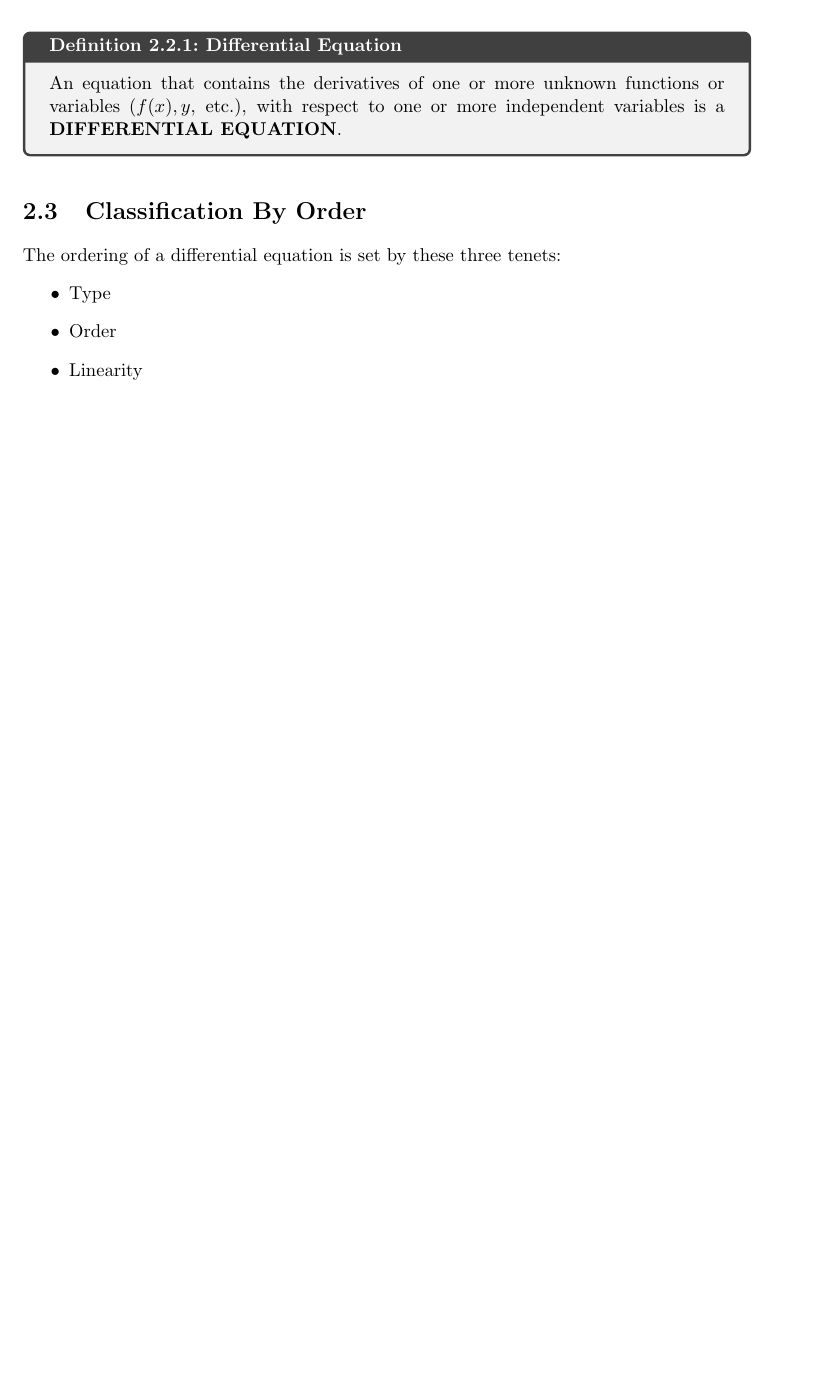
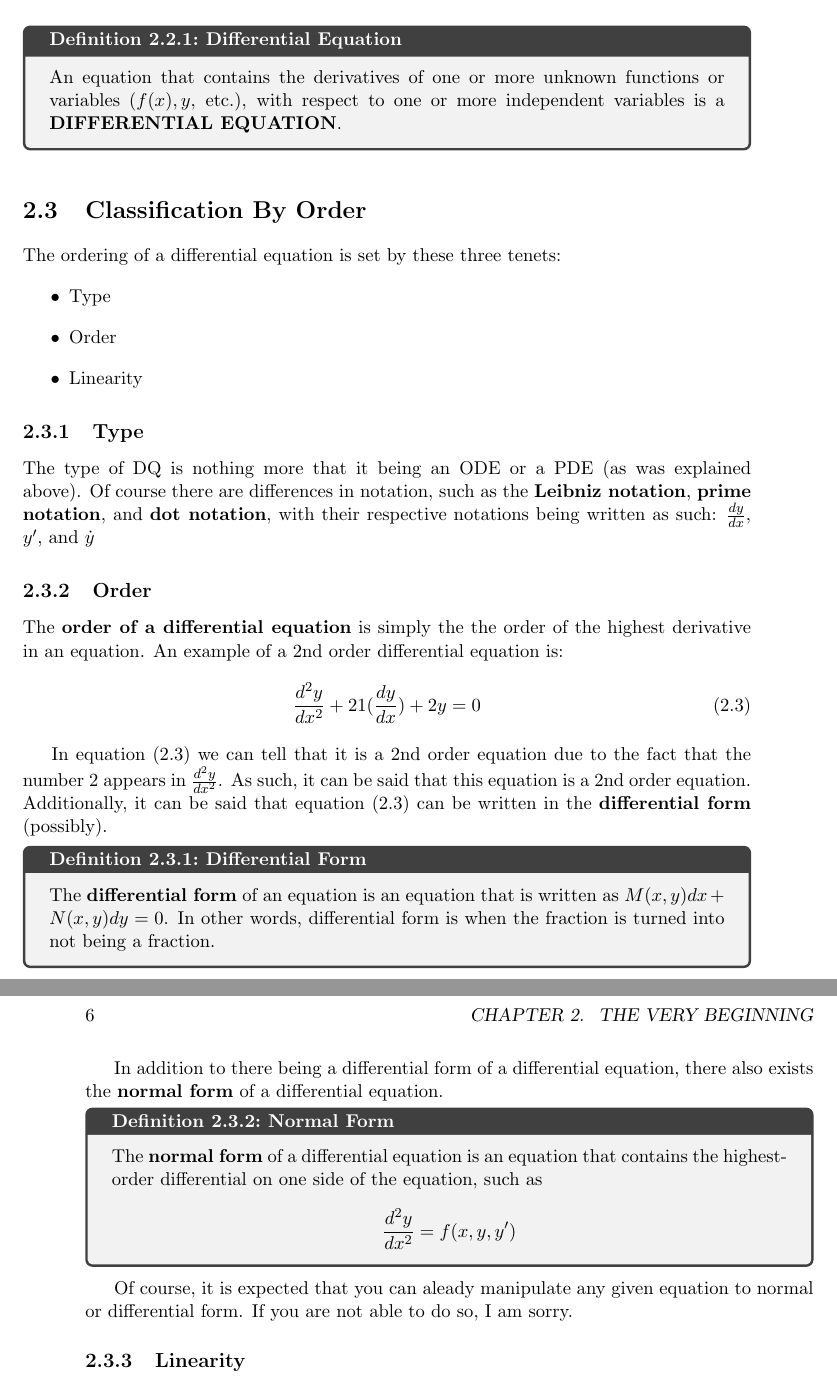
Before and after one commit to mov-rax/dq-student-notebook, a LaTeX book (dq-student-notebook.tex): part of page 5 of 5 before the commit and two parts of pages 5 and 6 of 6 after it, the two joined at a grey line, cut so that both start at the same text, the shorter picture padded with empty space. The pictures show the PDF file dq-student-notebook.pdf that the author committed with the source.

Commit message:
Added even more info

```diff
--- a/dq-student-notebook.tex
+++ b/dq-student-notebook.tex
@@ -74,5 +74,35 @@ Did you spot the difference? The differentiating factor between example 2.1 and
 	\item Order
 	\item Linearity
 \end{itemize}
+\subsection{Type}
+The type of DQ is nothing more that it being an ODE or a PDE (as was explained above).
+Of course there are differences in notation, such as the \textbf{Leibniz notation}, \textbf{prime notation}, and \textbf{dot notation}, with their respective notations being written as such: $\frac{dy}{dx}$, $y'$, and $\dot y$
+\subsection{Order}
+The \textbf{order of a differential equation} is simply the the order of the highest derivative in an equation.
+An example of a 2nd order differential equation is:
+\begin{equation}\label{2ndordereq}
+	\frac{d^2y}{dx^2} + 21(\frac{dy}{dx}) + 2y = 0
+\end{equation}
 
+In equation \eqref{2ndordereq} we can tell that it is a 2nd order equation due to the fact that the number 2 appears in
+$\frac{d^2y}{dx^2}$. As such, it can be said that this equation is a 2nd order equation.
+Additionally, it can be said that equation \eqref{2ndordereq} can be  written in the \textbf{differential form} (possibly).
+\begin{definition}{Differential Form}{}
+	The \textbf{differential form} of an equation is an equation that is written as $M(x, y)dx + N(x, y)dy = 0$.
+	In other words, differential form is when the fraction is turned into not being a fraction.
+\end{definition}
+
+In addition to there being a differential form of a differential equation, there also exists the \textbf{normal form} of a differential equation.
+\begin{definition}{Normal Form}{nf}
+	The \textbf{normal form} of a differential equation is an equation that contains the highest-order differential on one side
+	of the equation, such as
+	\begin{equation*}
+		\frac{d^2y}{dx^2} = f(x, y, y')
+	\end{equation}
+\end{definition}
+
+Of course, it is expected that you can aleady manipulate any given equation to normal or differential form. If you are
+not able to do so, I am sorry.
+
+\subsection{Linearity}
 \end{document}
```
Also changed, not shown: dq-student-notebook.pdf, 6 other files.
